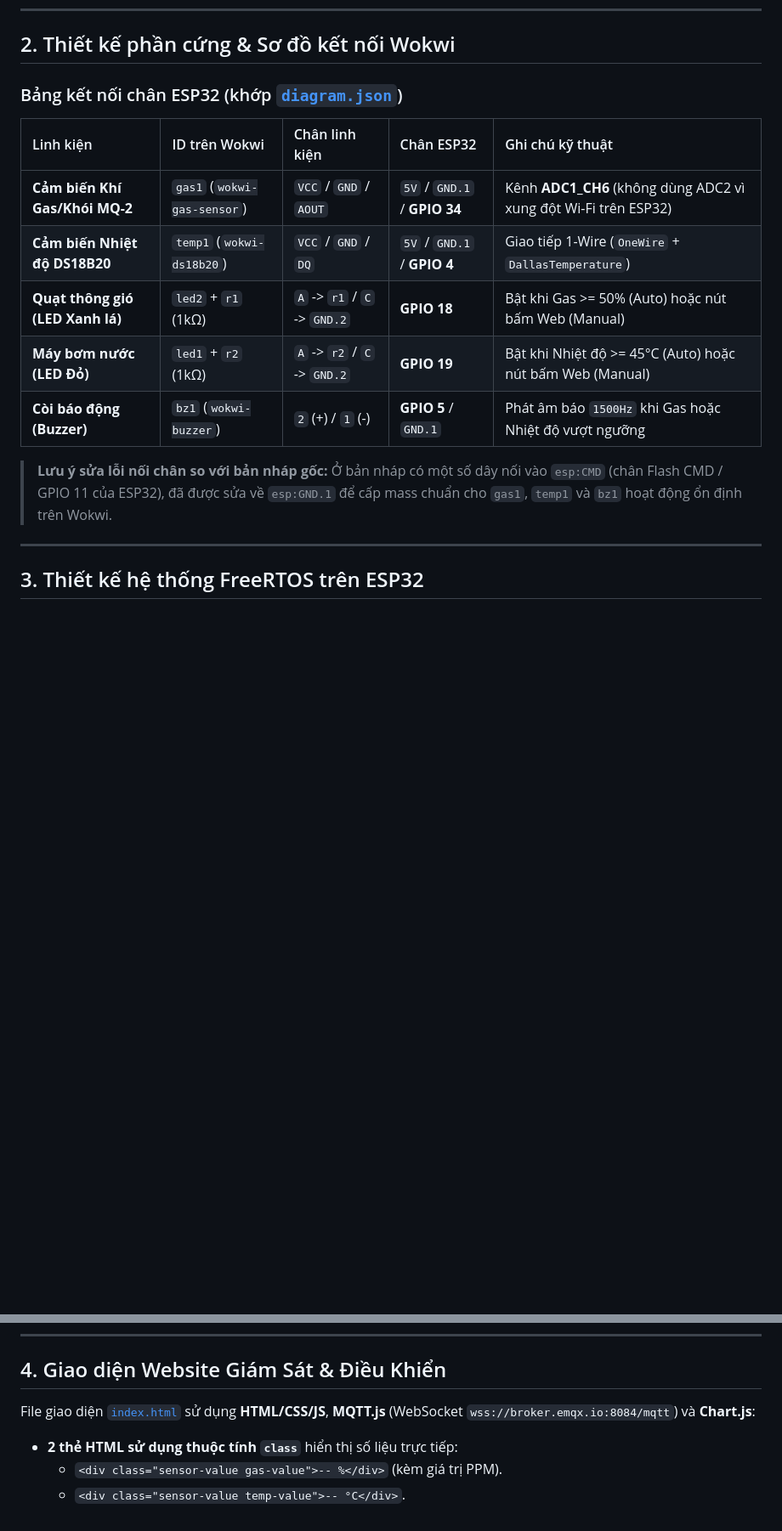
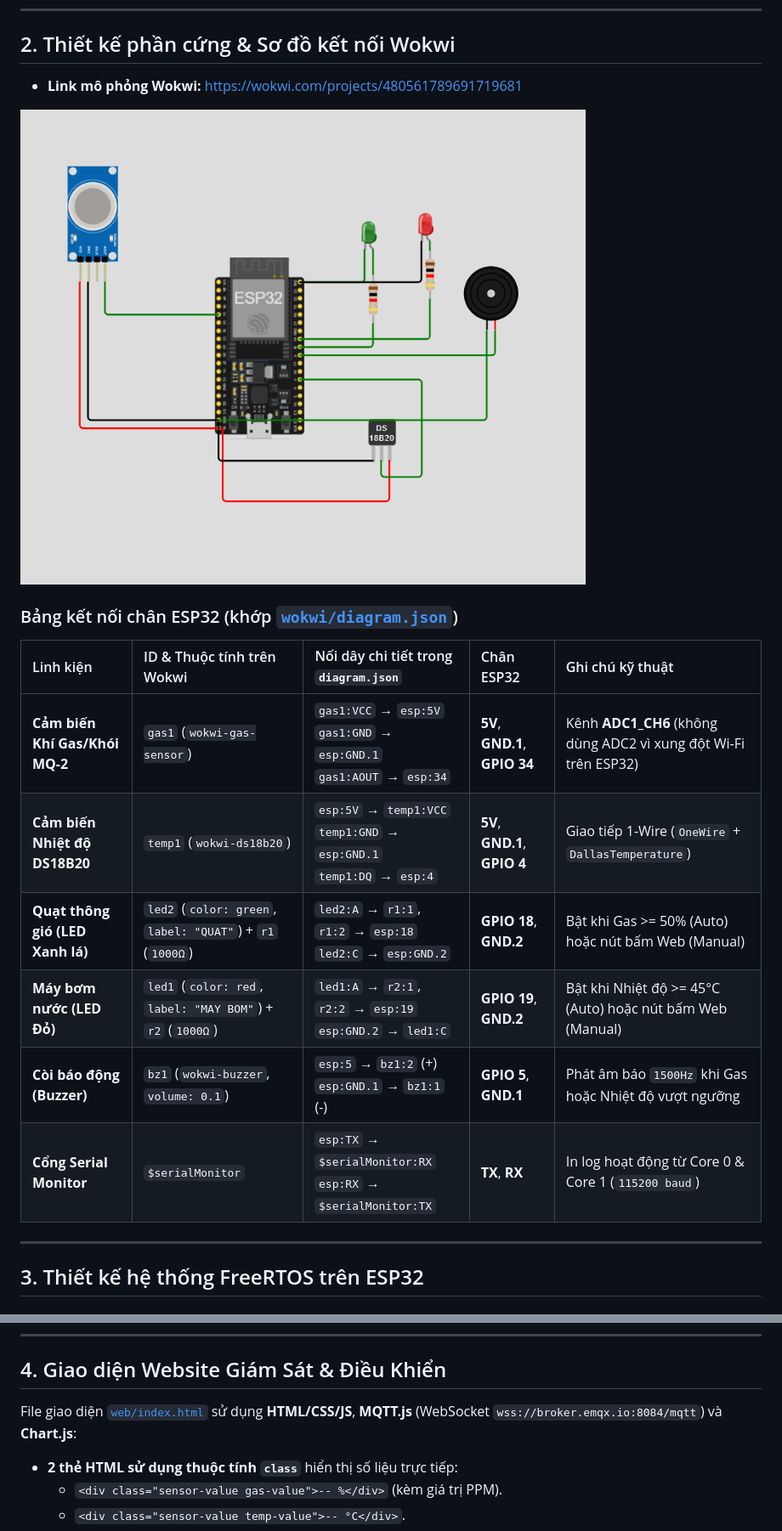
Before and after one commit to quanghuy110605/Duong-Quang-Huy-231432251, a Markdown page: README.md, 2 parts joined by grey strips. Shown at 85% size. GitHub-like rendering; pictures changed too: images/so-do-mach-wokwi.png (added); blank space fills up the shorter version.

Commit message:
Update pinout table and add simulation results to README.md

```diff
--- a/README.md
+++ b/README.md
@@ -59,17 +60,20 @@ Hệ điều hành thời gian thực (RTOS) được thiết kế chuyên biệ
 
 ## 2. Thiết kế phần cứng & Sơ đồ kết nối Wokwi
 
-### Bảng kết nối chân ESP32 (khớp [`diagram.json`](diagram.json))
+- **Link mô phỏng Wokwi:** https://wokwi.com/projects/480561789691719681
 
-| Linh kiện | ID trên Wokwi | Chân linh kiện | Chân ESP32 | Ghi chú kỹ thuật |
+![Sơ đồ mạch Wokwi](images/so-do-mach-wokwi.png)
+
+### Bảng kết nối chân ESP32 (khớp [`wokwi/diagram.json`](wokwi/diagram.json))
+
+| Linh kiện | ID & Thuộc tính trên Wokwi | Nối dây chi tiết trong `diagram.json` | Chân ESP32 | Ghi chú kỹ thuật |
 | :--- | :--- | :--- | :--- | :--- |
-| **Cảm biến Khí Gas/Khói MQ-2** | `gas1` (`wokwi-gas-sensor`) | `VCC` / `GND` / `AOUT` | `5V` / `GND.1` / **GPIO 34** | Kênh **ADC1_CH6** (không dùng ADC2 vì xung đột Wi-Fi trên ESP32) |
-| **Cảm biến Nhiệt độ DS18B20** | `temp1` (`wokwi-ds18b20`) | `VCC` / `GND` / `DQ` | `5V` / `GND.1` / **GPIO 4** | Giao tiếp 1-Wire (`OneWire` + `DallasTemperature`) |
-| **Quạt thông gió (LED Xanh lá)** | `led2` + `r1` (1kΩ) | `A` -> `r1` / `C` -> `GND.2` | **GPIO 18** | Bật khi Gas >= 50% (Auto) hoặc nút bấm Web (Manual) |
-| **Máy bơm nước (LED Đỏ)** | `led1` + `r2` (1kΩ) | `A` -> `r2` / `C` -> `GND.2` | **GPIO 19** | Bật khi Nhiệt độ >= 45°C (Auto) hoặc nút bấm Web (Manual) |
-| **Còi báo động (Buzzer)** | `bz1` (`wokwi-buzzer`) | `2` (+) / `1` (-) | **GPIO 5** / `GND.1` | Phát âm báo `1500Hz` khi Gas hoặc Nhiệt độ vượt ngưỡng |
-
-> **Lưu ý sửa lỗi nối chân so với bản nháp gốc:** Ở bản nháp có một số dây nối vào `esp:CMD` (chân Flash CMD / GPIO 11 của ESP32), đã được sửa về `esp:GND.1` để cấp mass chuẩn cho `gas1`, `temp1` và `bz1` hoạt động ổn định trên Wokwi.
+| **Cảm biến Khí Gas/Khói MQ-2** | `gas1` (`wokwi-gas-sensor`) | `gas1:VCC` → `esp:5V`<br>`gas1:GND` → `esp:GND.1`<br>`gas1:AOUT` → `esp:34` | **5V**, **GND.1**, **GPIO 34** | Kênh **ADC1_CH6** (không dùng ADC2 vì xung đột Wi-Fi trên ESP32) |
+| **Cảm biến Nhiệt độ DS18B20** | `temp1` (`wokwi-ds18b20`) | `esp:5V` → `temp1:VCC`<br>`temp1:GND` → `esp:GND.1`<br>`temp1:DQ` → `esp:4` | **5V**, **GND.1**, **GPIO 4** | Giao tiếp 1-Wire (`OneWire` + `DallasTemperature`) |
+| **Quạt thông gió (LED Xanh lá)** | `led2` (`color: green`, `label: "QUAT"`) + `r1` (`1000Ω`) | `led2:A` → `r1:1`, `r1:2` → `esp:18`<br>`led2:C` → `esp:GND.2` | **GPIO 18**, **GND.2** | Bật khi Gas >= 50% (Auto) hoặc nút bấm Web (Manual) |
+| **Máy bơm nước (LED Đỏ)** | `led1` (`color: red`, `label: "MAY BOM"`) + `r2` (`1000Ω`) | `led1:A` → `r2:1`, `r2:2` → `esp:19`<br>`esp:GND.2` → `led1:C` | **GPIO 19**, **GND.2** | Bật khi Nhiệt độ >= 45°C (Auto) hoặc nút bấm Web (Manual) |
+| **Còi báo động (Buzzer)** | `bz1` (`wokwi-buzzer`, `volume: 0.1`) | `esp:5` → `bz1:2` (+)<br>`esp:GND.1` → `bz1:1` (-) | **GPIO 5**, **GND.1** | Phát âm báo `1500Hz` khi Gas hoặc Nhiệt độ vượt ngưỡng |
+| **Cổng Serial Monitor** | `$serialMonitor` | `esp:TX` → `$serialMonitor:RX`<br>`esp:RX` → `$serialMonitor:TX` | **TX**, **RX** | In log hoạt động từ Core 0 & Core 1 (`115200 baud`) |
 
 ---
 
@@ -118,7 +122,7 @@ typedef struct {
 
 ## 4. Giao diện Website Giám Sát & Điều Khiển
 
-File giao diện [`index.html`](index.html) sử dụng **HTML/CSS/JS**, **MQTT.js** (WebSocket `wss://broker.emqx.io:8084/mqtt`) và **Chart.js**:
+File giao diện [`web/index.html`](web/index.html) sử dụng **HTML/CSS/JS**, **MQTT.js** (WebSocket `wss://broker.emqx.io:8084/mqtt`) và **Chart.js**:
 - **2 thẻ HTML sử dụng thuộc tính `class`** hiển thị số liệu trực tiếp:
   - `<div class="sensor-value gas-value">-- %</div>` (kèm giá trị PPM).
   - `<div class="sensor-value temp-value">-- °C</div>`.
```
Also changed, not shown: other parts of README.md (+49 -7 lines), images/ket-qua-mo-phong-wokwi.png (added), images/ket-qua-web-an-toan.png (added), images/ket-qua-web-canh-bao.png (added).
